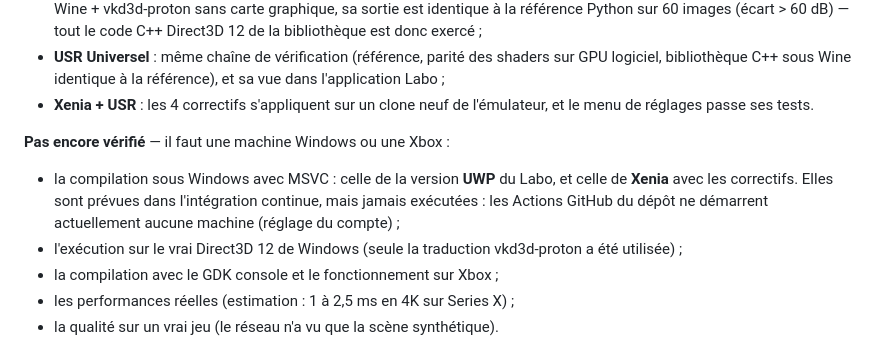
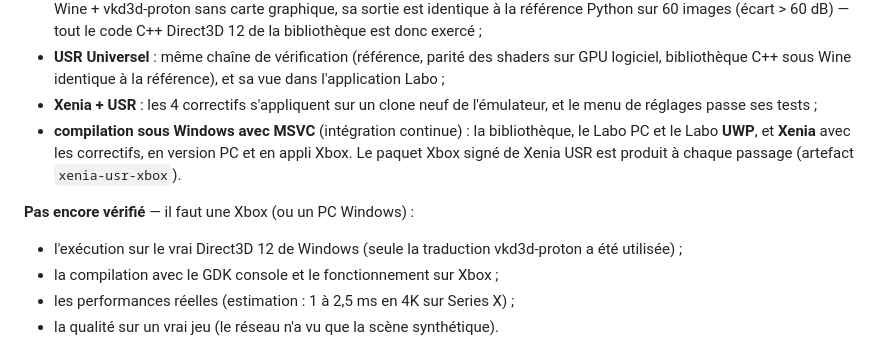
Before and after one commit to l0rk59/Usine-IA, a Markdown page: super-resolution/README.md, the part around the change. Rendered like a GitHub page.

```diff
--- a/super-resolution/README.md
+++ b/super-resolution/README.md
@@ -225,14 +225,14 @@ Vérifié automatiquement (voir `tests/` et `.github/workflows/super-resolution.
   des shaders sur GPU logiciel, bibliothèque C++ sous Wine identique à la
   référence), et sa vue dans l'application Labo ;
 - **Xenia + USR** : les 4 correctifs s'appliquent sur un clone neuf de
-  l'émulateur, et le menu de réglages passe ses tests.
+  l'émulateur, et le menu de réglages passe ses tests ;
+- **compilation sous Windows avec MSVC** (intégration continue) : la
+  bibliothèque, le Labo PC et le Labo **UWP**, et **Xenia** avec les
+  correctifs, en version PC et en appli Xbox. Le paquet Xbox signé de
+  Xenia USR est produit à chaque passage (artefact `xenia-usr-xbox`).
 
-**Pas encore vérifié** — il faut une machine Windows ou une Xbox :
+**Pas encore vérifié** — il faut une Xbox (ou un PC Windows) :
 
-- la compilation sous Windows avec MSVC : celle de la version **UWP**
-  du Labo, et celle de **Xenia** avec les correctifs. Elles sont prévues
-  dans l'intégration continue, mais jamais exécutées : les Actions GitHub
-  du dépôt ne démarrent actuellement aucune machine (réglage du compte) ;
 - l'exécution sur le vrai Direct3D 12 de Windows (seule la traduction
   vkd3d-proton a été utilisée) ;
 - la compilation avec le GDK console et le fonctionnement sur Xbox ;
```
Also changed, not shown: super-resolution/docs/LABO.md (+5 -4 lines), super-resolution/docs/XENIA.md (+18 -15 lines).
